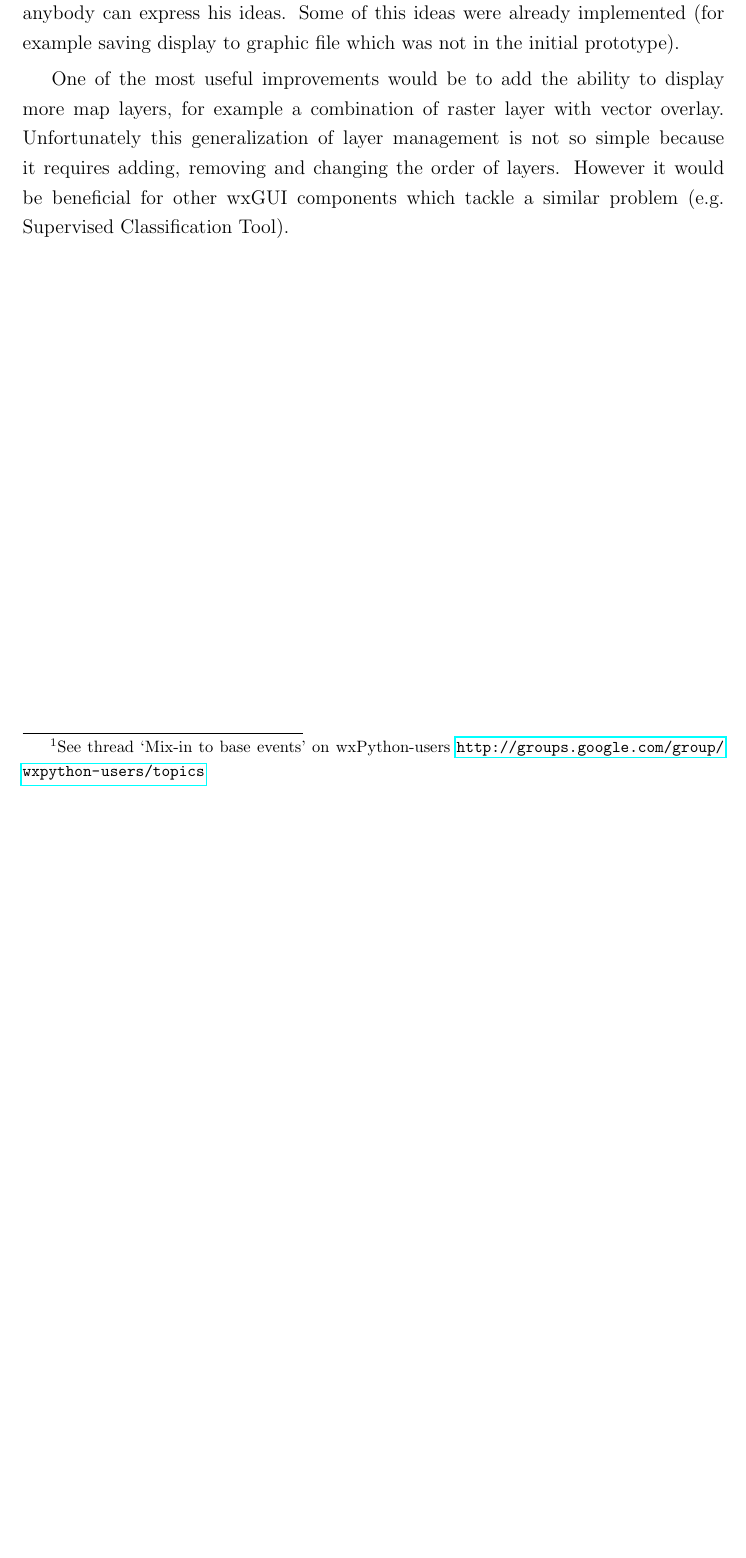
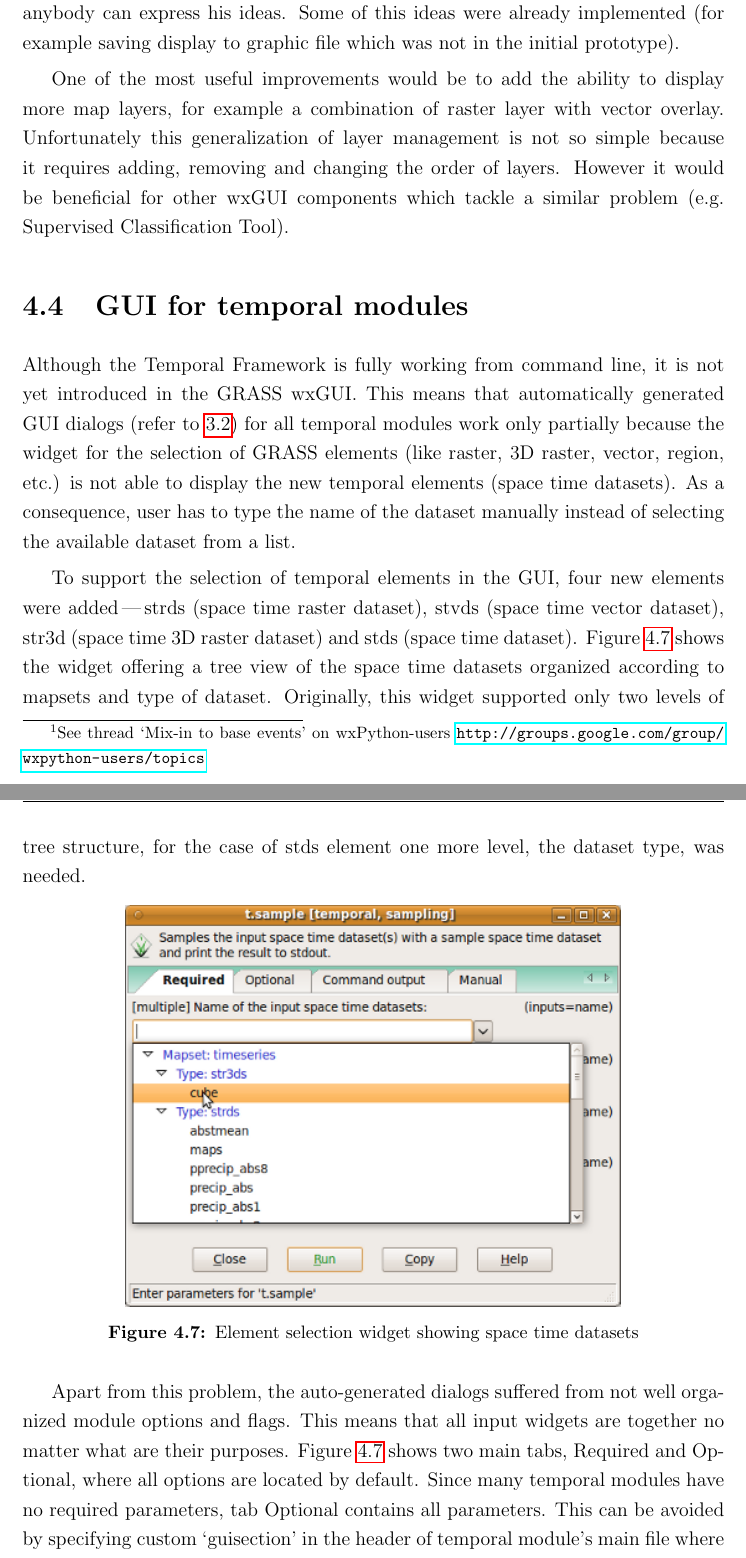
Before and after one commit to ctu-geoforall-lab-projects/dp-kratochvilova-2013, a LaTeX thesis (text/dp.tex): part of page 63 of 78 before the commit and two parts of pages 63 and 64 of 80 after it, the two joined at a grey line, cut so that both start at the same text, the shorter picture padded with empty space. Compiled offline with pdfLaTeX.

Commit message:
text: gui for t. modules

```diff
--- a/text/dp.tex
+++ b/text/dp.tex
@@ -2385,3 +2386,35 @@ because it requires adding, removing and changing the order of layers.
 However it would be beneficial for other wxGUI components which tackle a similar problem
 (e.g.\ Supervised Classification Tool).
 
+\section{GUI for temporal modules}
+Although the \tf is fully working from command line, it is not yet introduced in the GRASS wxGUI.
+This means that automatically generated GUI dialogs (refer to \ref{sec:grasswxgui})
+for all temporal modules work only partially because the widget for the selection of GRASS elements
+(like raster, 3D raster, vector, region, etc.) is not able to display the new temporal elements
+(space time datasets). As a consequence, user has to type the name of the dataset manually
+instead of selecting the available dataset from a list.
+
+To support the selection of temporal elements in the GUI, four new elements were
+added\,---\,strds (space time raster dataset), stvds (space time vector dataset),
+str3d (space time 3D raster dataset) and stds (space time dataset).
+Figure \ref{fig:gselect} shows the widget offering a tree view of the space time datasets
+organized according to mapsets and type of dataset.
+Originally, this widget supported only two levels of tree structure,
+for the case of stds element one more level, the dataset type, was needed.
+
+\begin{figure}[h!]
+  \centering
+  \includegraphics{./images/gselect.png}
+  \caption{Element selection widget showing space time datasets}
+  \label{fig:gselect}
+\end{figure}
+
+Apart from this problem, the auto-generated dialogs suffered from
+not well organized module options and flags. This means that all input widgets
+are together no matter what are their purposes.
+Figure \ref{fig:gselect} shows two main tabs, Required and Optional,
+where all options are located by default.
+Since many temporal modules have no required parameters, tab Optional
+contains all parameters. This can be avoided by specifying
+custom `guisection' in the header of temporal module's main file
+where the options and flags are described. This way, several modules
```
Also changed, not shown: text/images/Minard.png, text/images/forms.png (added), text/images/gselect.png (added), text/svg_images/snapshot_model.svg (added), text/dp.tex (22 more changed lines).
